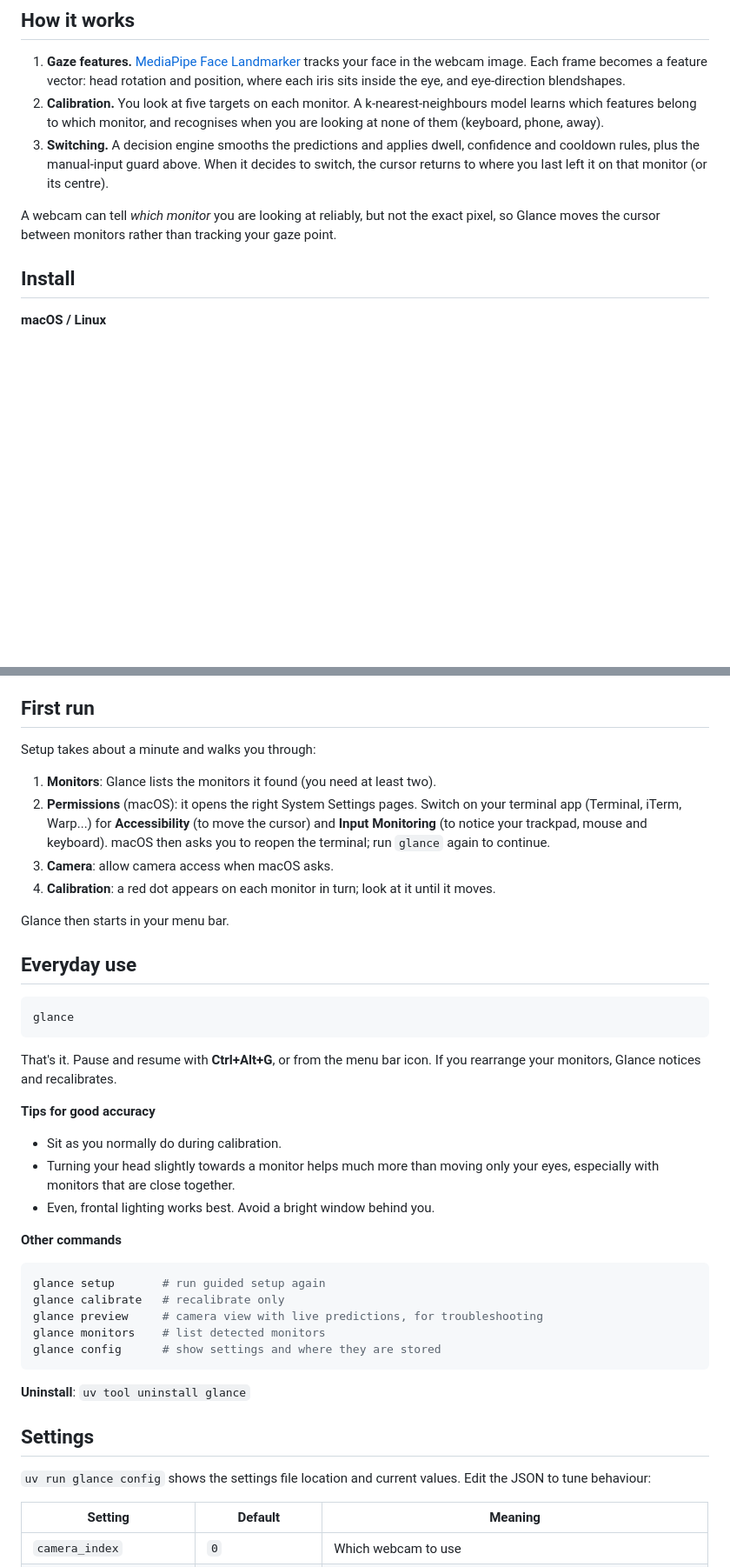
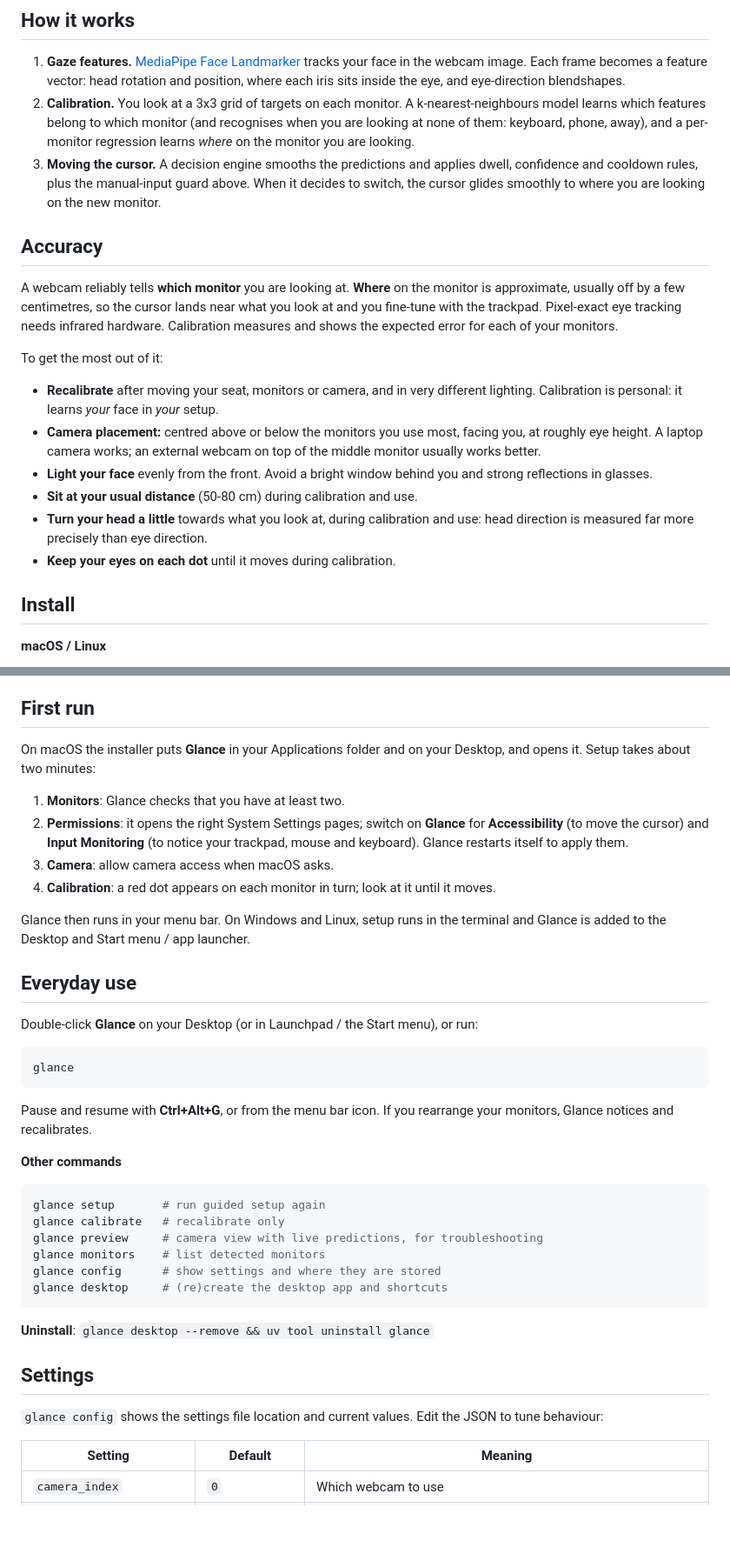
Before and after one commit to sorena-paydar/Glance, a Markdown page: README.md, 2 parts joined by grey strips. Shown at 87% size. Drawn GitHub-style; blank space fills up the shorter version.

Commit message:
docs: cover the desktop app, smooth glide, gaze landing and accuracy
Document the new settings (glide_ms, jump_to, follow_within_monitor,
follow_distance), the desktop app first run, and an Accuracy section
with what a webcam can and cannot do and how to improve results.

Co-Authored-By: Claude Opus 5.5 (1M context) <noreply@anthropic.com>

````diff
--- a/README.md
+++ b/README.md
@@ -23,17 +23,36 @@ Works on macOS, Windows and Linux with any webcam. No eye-tracking hardware need
    tracks your face in the webcam image. Each frame becomes a feature vector: head
    rotation and position, where each iris sits inside the eye, and eye-direction
    blendshapes.
-2. **Calibration.** You look at five targets on each monitor. A k-nearest-neighbours
-   model learns which features belong to which monitor, and recognises when you are
-   looking at none of them (keyboard, phone, away).
-3. **Switching.** A decision engine smooths the predictions and applies dwell,
-   confidence and cooldown rules, plus the manual-input guard above. When it decides
-   to switch, the cursor returns to where you last left it on that monitor (or its
-   centre).
+2. **Calibration.** You look at a 3x3 grid of targets on each monitor. A
+   k-nearest-neighbours model learns which features belong to which monitor (and
+   recognises when you are looking at none of them: keyboard, phone, away), and a
+   per-monitor regression learns *where* on the monitor you are looking.
+3. **Moving the cursor.** A decision engine smooths the predictions and applies
+   dwell, confidence and cooldown rules, plus the manual-input guard above. When it
+   decides to switch, the cursor glides smoothly to where you are looking on the new
+   monitor.
 
-A webcam can tell *which monitor* you are looking at reliably, but not the exact
-pixel, so Glance moves the cursor between monitors rather than tracking your gaze
-point.
+## Accuracy
+
+A webcam reliably tells **which monitor** you are looking at. **Where** on the
+monitor is approximate, usually off by a few centimetres, so the cursor lands near
+what you look at and you fine-tune with the trackpad. Pixel-exact eye tracking needs
+infrared hardware. Calibration measures and shows the expected error for each of
+your monitors.
+
+To get the most out of it:
+
+- **Recalibrate** after moving your seat, monitors or camera, and in very different
+  lighting. Calibration is personal: it learns *your* face in *your* setup.
+- **Camera placement:** centred above or below the monitors you use most, facing
+  you, at roughly eye height. A laptop camera works; an external webcam on top of the
+  middle monitor usually works better.
+- **Light your face** evenly from the front. Avoid a bright window behind you and
+  strong reflections in glasses.
+- **Sit at your usual distance** (50-80 cm) during calibration and use.
+- **Turn your head a little** towards what you look at, during calibration and use:
+  head direction is measured far more precisely than eye direction.
+- **Keep your eyes on each dot** until it moves during calibration.
 
 ## Install
 
@@ -54,34 +73,30 @@ fetches Python by itself), installs the `glance` command and starts guided setup
 
 ## First run
 
-Setup takes about a minute and walks you through:
+On macOS the installer puts **Glance** in your Applications folder and on your
+Desktop, and opens it. Setup takes about two minutes:
 
-1. **Monitors**: Glance lists the monitors it found (you need at least two).
-2. **Permissions** (macOS): it opens the right System Settings pages. Switch on your
-   terminal app (Terminal, iTerm, Warp...) for **Accessibility** (to move the cursor)
-   and **Input Monitoring** (to notice your trackpad, mouse and keyboard). macOS then
-   asks you to reopen the terminal; run `glance` again to continue.
+1. **Monitors**: Glance checks that you have at least two.
+2. **Permissions**: it opens the right System Settings pages; switch on **Glance**
+   for **Accessibility** (to move the cursor) and **Input Monitoring** (to notice
+   your trackpad, mouse and keyboard). Glance restarts itself to apply them.
 3. **Camera**: allow camera access when macOS asks.
 4. **Calibration**: a red dot appears on each monitor in turn; look at it until it
    moves.
 
-Glance then starts in your menu bar.
+Glance then runs in your menu bar. On Windows and Linux, setup runs in the terminal
+and Glance is added to the Desktop and Start menu / app launcher.
 
 ## Everyday use
+
+Double-click **Glance** on your Desktop (or in Launchpad / the Start menu), or run:
 
 ```sh
 glance
 ```
 
-That's it. Pause and resume with **Ctrl+Alt+G**, or from the menu bar icon. If you
-rearrange your monitors, Glance notices and recalibrates.
-
-**Tips for good accuracy**
-
-- Sit as you normally do during calibration.
-- Turning your head slightly towards a monitor helps much more than moving only
-  your eyes, especially with monitors that are close together.
-- Even, frontal lighting works best. Avoid a bright window behind you.
+Pause and resume with **Ctrl+Alt+G**, or from the menu bar icon. If you rearrange
+your monitors, Glance notices and recalibrates.
 
 **Other commands**
 
@@ -91,13 +106,14 @@ glance calibrate   # recalibrate only
 glance preview     # camera view with live predictions, for troubleshooting
 glance monitors    # list detected monitors
 glance config      # show settings and where they are stored
+glance desktop     # (re)create the desktop app and shortcuts
 ```
 
-**Uninstall**: `uv tool uninstall glance`
+**Uninstall**: `glance desktop --remove && uv tool uninstall glance`
 
 ## Settings
 
-`uv run glance config` shows the settings file location and current values. Edit
+`glance config` shows the settings file location and current values. Edit
 the JSON to tune behaviour:
 
 | Setting | Default | Meaning |
````
Also changed, not shown: other parts of README.md (+7 -3 lines).
